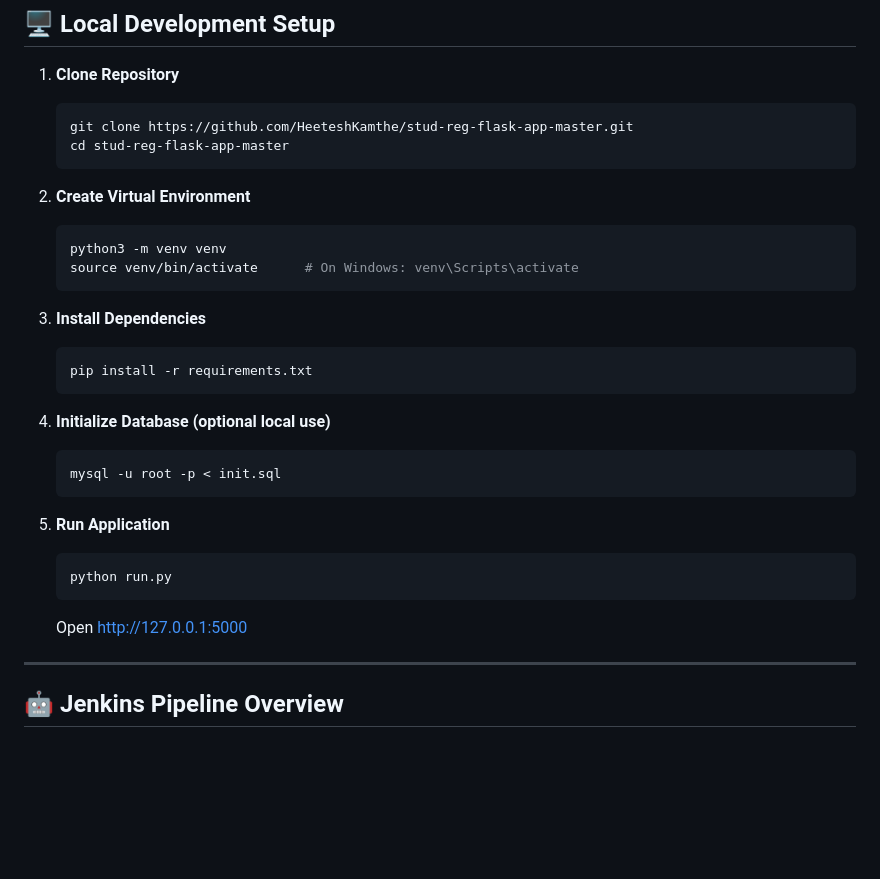
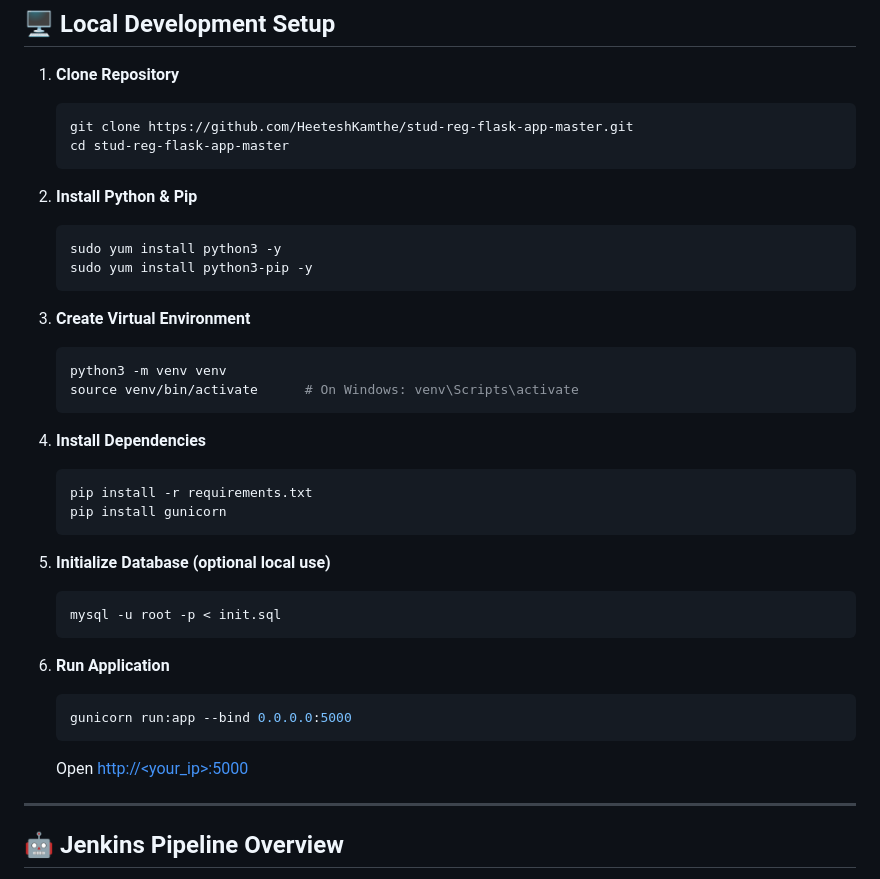
Before and after one commit to HeeteshKamthe/stud-reg-flask-app-master, a Markdown page: README.md, the part around the change. Drawn GitHub-style; blank space fills up the shorter version.

````diff
--- a/README.md
+++ b/README.md
@@ -81,6 +81,13 @@ stud-reg-flask-app-master/
    cd stud-reg-flask-app-master
    ```
 
+2. **Install Python & Pip**
+
+   ```bash
+   sudo yum install python3 -y
+   sudo yum install python3-pip -y
+   ```
+
 2. **Create Virtual Environment**
 
    ```bash
@@ -92,6 +99,7 @@ stud-reg-flask-app-master/
 
    ```bash
    pip install -r requirements.txt
+   pip install gunicorn
    ```
 
 4. **Initialize Database (optional local use)**
@@ -103,10 +111,10 @@ stud-reg-flask-app-master/
 5. **Run Application**
 
    ```bash
-   python run.py
+   gunicorn run:app --bind 0.0.0.0:5000
    ```
 
-   Open [http://127.0.0.1:5000](http://127.0.0.1:5000)
+   Open [http://<your_ip>:5000](http:/<your_ip>:5000)
 
 ---
 
````
